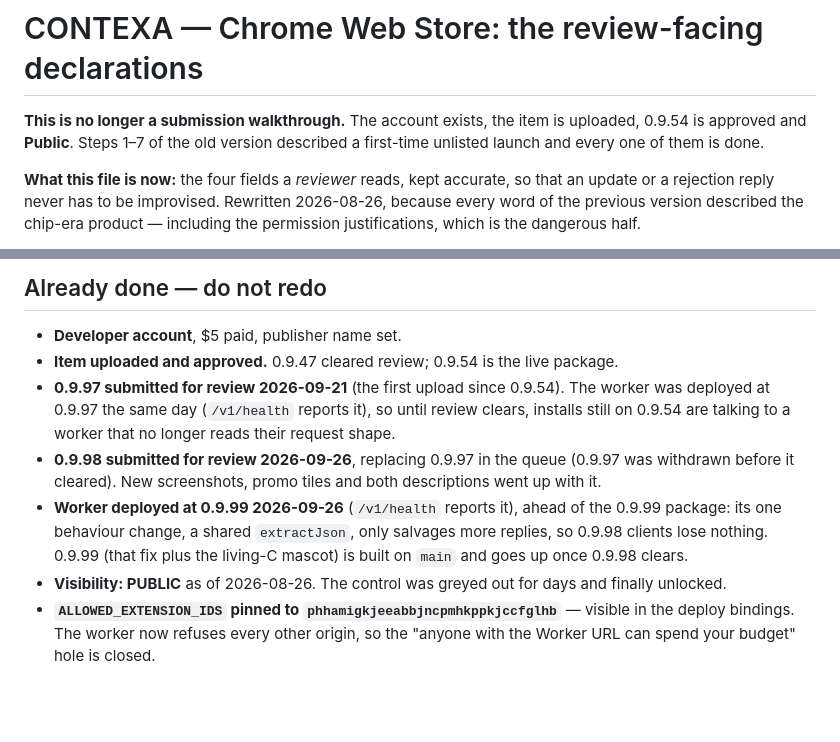
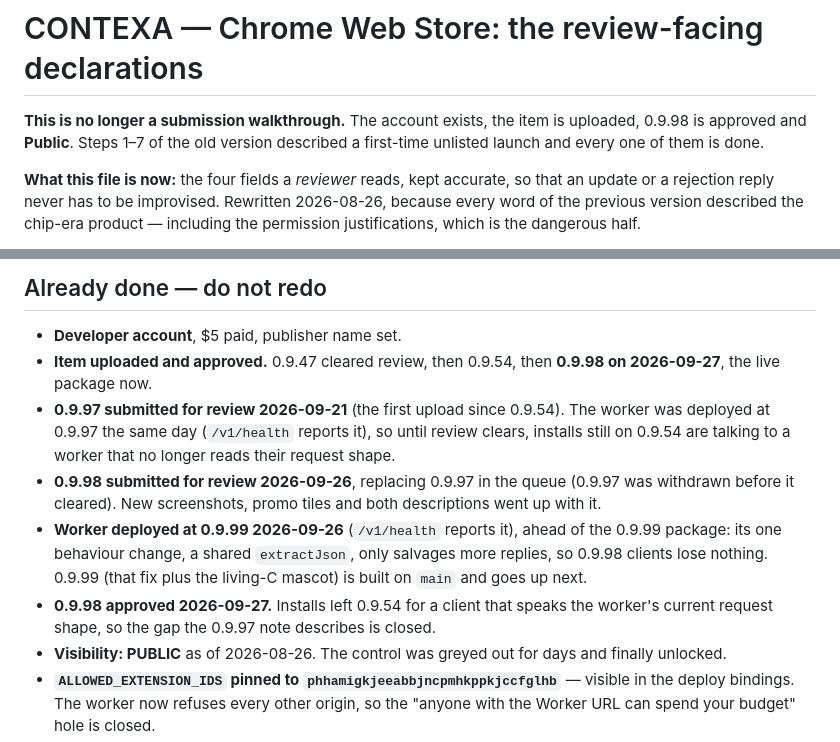
Before and after one commit to 33kain/contexa, a Markdown page: SUBMISSION.md, 2 parts joined by grey strips. Rendered like a GitHub page; blank space fills up the shorter version.

Commit message:
SUBMISSION: 0.9.98 approved 2026-09-27; 0.9.99 goes up next
Co-Authored-By: Claude Opus 5.5 <noreply@anthropic.com>

```diff
--- a/SUBMISSION.md
+++ b/SUBMISSION.md
@@ -1,7 +1,7 @@
 # CONTEXA — Chrome Web Store: the review-facing declarations
 
 **This is no longer a submission walkthrough.** The account exists, the item is
-uploaded, 0.9.54 is approved and **Public**. Steps 1–7 of the old version
+uploaded, 0.9.98 is approved and **Public**. Steps 1–7 of the old version
 described a first-time unlisted launch and every one of them is done.
 
 **What this file is now:** the four fields a *reviewer* reads, kept accurate, so
@@ -37,8 +37,8 @@ sends ever changes, both move in the same release, along with
 ## Already done — do not redo
 
 - **Developer account**, $5 paid, publisher name set.
-- **Item uploaded and approved.** 0.9.47 cleared review; 0.9.54 is the live
-  package.
+- **Item uploaded and approved.** 0.9.47 cleared review, then 0.9.54, then
+  **0.9.98 on 2026-09-27**, the live package now.
 - **0.9.97 submitted for review 2026-09-21** (the first upload since 0.9.54).
   The worker was deployed at 0.9.97 the same day (`/v1/health` reports it), so
   until review clears, installs still on 0.9.54 are talking to a worker that
@@ -49,7 +49,10 @@ sends ever changes, both move in the same release, along with
 - **Worker deployed at 0.9.99 2026-09-26** (`/v1/health` reports it), ahead of
   the 0.9.99 package: its one behaviour change, a shared `extractJson`, only
   salvages more replies, so 0.9.98 clients lose nothing. 0.9.99 (that fix plus
-  the living-C mascot) is built on `main` and goes up once 0.9.98 clears.
+  the living-C mascot) is built on `main` and goes up next.
+- **0.9.98 approved 2026-09-27.** Installs left 0.9.54 for a client that
+  speaks the worker's current request shape, so the gap the 0.9.97 note
+  describes is closed.
 - **Visibility: PUBLIC** as of 2026-08-26. The control was greyed out for days
   and finally unlocked.
 - **`ALLOWED_EXTENSION_IDS` pinned to `phhamigkjeeabbjncpmhkppkjccfglhb`** —
```
